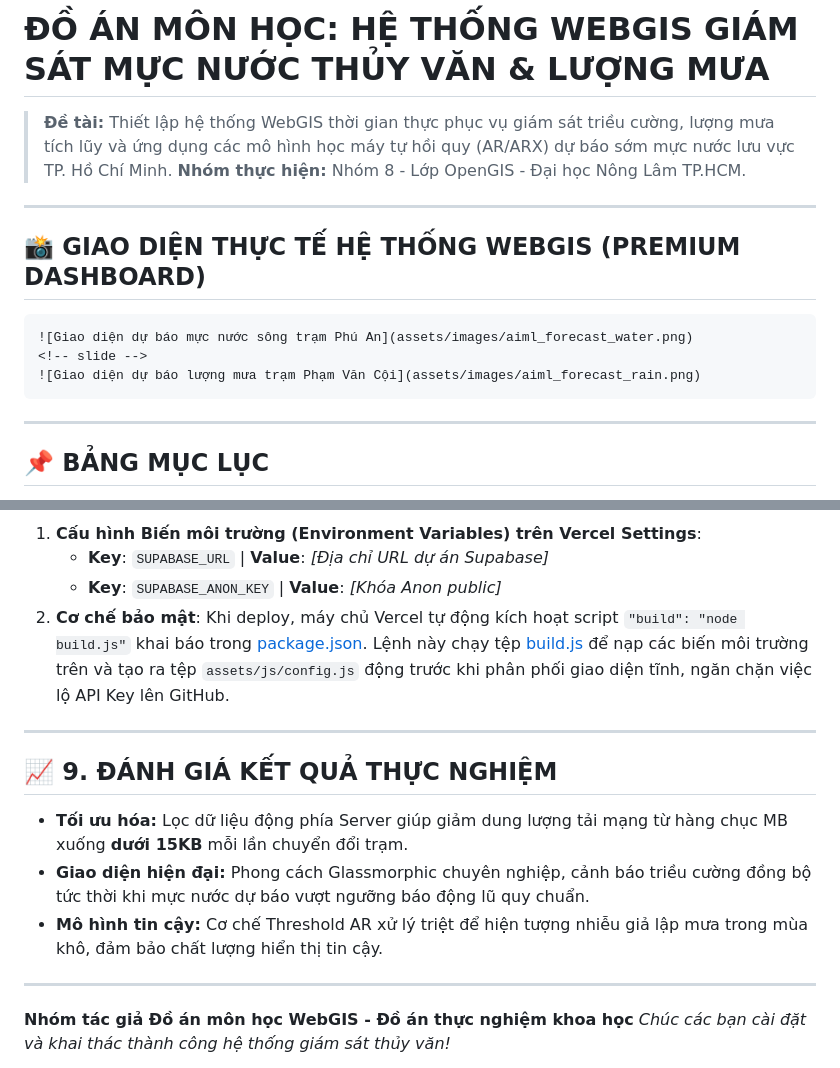
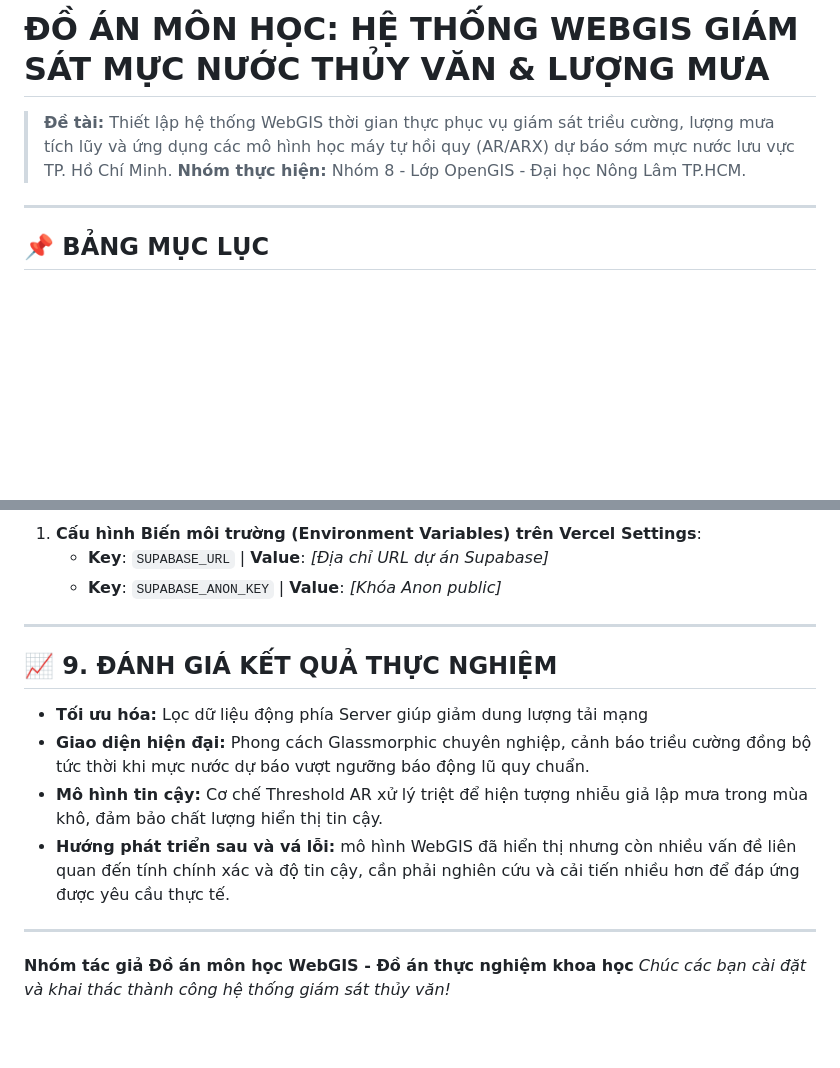
Before and after one commit to chuvitvang/WebGIS_dashboad_thuyvan, a Markdown page: README.md, 2 parts joined by grey strips. Rendered like a GitHub page; blank space fills up the shorter version.

`````diff
--- a/README.md
+++ b/README.md
@@ -4,15 +4,6 @@
 
 ---
 
-## 📸 GIAO DIỆN THỰC TẾ HỆ THỐNG WEBGIS (PREMIUM DASHBOARD)
-
-````carousel
-![Giao diện dự báo mực nước sông trạm Phú An](assets/images/aiml_forecast_water.png)
-<!-- slide -->
-![Giao diện dự báo lượng mưa trạm Phạm Văn Cội](assets/images/aiml_forecast_rain.png)
-````
-
----
 
 ## 📌 BẢNG MỤC LỤC
 1. [Đặt vấn đề & Sự cần thiết](#-1-dat-van-de--su-can-thiet)
@@ -311,16 +302,15 @@ flowchart TD
 1. **Cấu hình Biến môi trường (Environment Variables) trên Vercel Settings**:
    * **Key**: `SUPABASE_URL` | **Value**: *[Địa chỉ URL dự án Supabase]*
    * **Key**: `SUPABASE_ANON_KEY` | **Value**: *[Khóa Anon public]*
-2. **Cơ chế bảo mật**:
-   Khi deploy, máy chủ Vercel tự động kích hoạt script `"build": "node build.js"` khai báo trong [package.json](file:///c:/Users/admin/Desktop/opengis/WebGIS_dashboad_thuyvan/package.json). Lệnh này chạy tệp [build.js](file:///c:/Users/admin/Desktop/opengis/WebGIS_dashboad_thuyvan/build.js) để nạp các biến môi trường trên và tạo ra tệp `assets/js/config.js` động trước khi phân phối giao diện tĩnh, ngăn chặn việc lộ API Key lên GitHub.
 
 ---
 
 ## 📈 9. ĐÁNH GIÁ KẾT QUẢ THỰC NGHIỆM
 
-* **Tối ưu hóa:** Lọc dữ liệu động phía Server giúp giảm dung lượng tải mạng từ hàng chục MB xuống **dưới 15KB** mỗi lần chuyển đổi trạm.
+* **Tối ưu hóa:** Lọc dữ liệu động phía Server giúp giảm dung lượng tải mạng
 * **Giao diện hiện đại:** Phong cách Glassmorphic chuyên nghiệp, cảnh báo triều cường đồng bộ tức thời khi mực nước dự báo vượt ngưỡng báo động lũ quy chuẩn.
 * **Mô hình tin cậy:** Cơ chế Threshold AR xử lý triệt để hiện tượng nhiễu giả lập mưa trong mùa khô, đảm bảo chất lượng hiển thị tin cậy.
+* **Hướng phát triển sau và vá lỗi:** mô hình WebGIS đã hiển thị nhưng còn nhiều vấn đề liên quan đến tính chính xác và độ tin cậy, cần phải nghiên cứu và cải tiến nhiều hơn để đáp ứng được yêu cầu thực tế.
 
 ---
 **Nhóm tác giả Đồ án môn học WebGIS - Đồ án thực nghiệm khoa học**
`````
